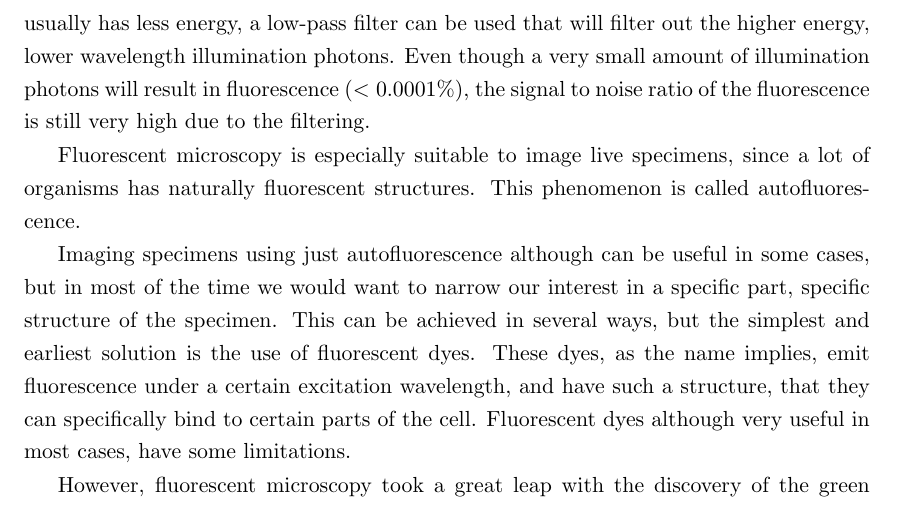
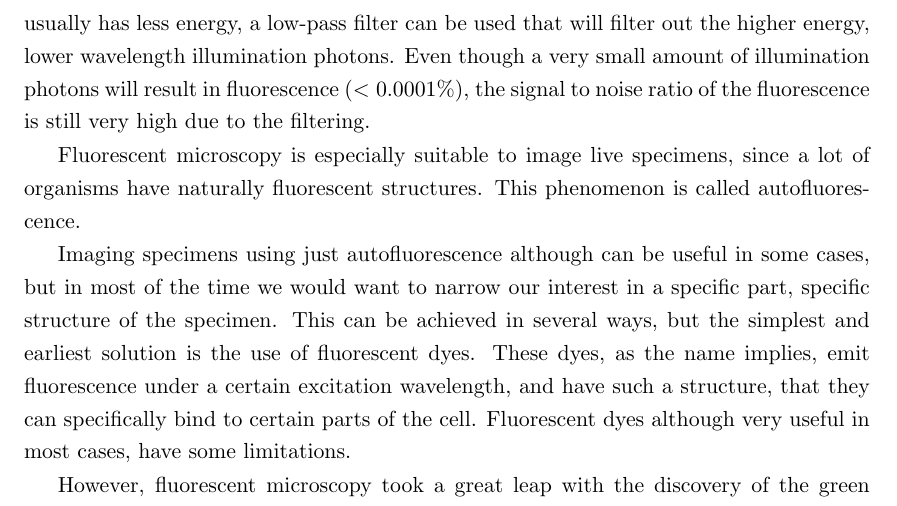
Before and after one commit to balintbalazs/thesis, a LaTeX thesis (thesis_BB.tex): part of page 10 of 38, cut so that both start at the same text. Compiled offline with pdfLaTeX.

Commit message:
typos fixed in introduction

```diff
--- a/thesis_BB.tex
+++ b/thesis_BB.tex
@@ -71,7 +71,7 @@ Fluorescence microscopy \cite{lichtman_fluorescence_2005} is a microscopy techni
 
 Using this phenomenon, it is possible to differentiate between the photons used for excitation and the emitted photons using an appropriate filter. Since the emitted photon usually has less energy, a low-pass filter can be used that will filter out the higher energy, lower wavelength illumination photons. Even though a very small amount of illumination photons will result in fluorescence ($<0.0001\%$), the signal to noise ratio of the fluorescence is still very high due to the filtering.
 
-Fluorescent microscopy is especially suitable to image live specimens, since a lot of organisms has naturally fluorescent structures. This phenomenon is called autofluorescence.
+Fluorescent microscopy is especially suitable to image live specimens, since a lot of organisms have naturally fluorescent structures. This phenomenon is called autofluorescence.
 
 Imaging specimens using just autofluorescence although can be useful in some cases, but in most of the time we would want to narrow our interest in a specific part, specific structure of the specimen. This can be achieved in several ways, but the simplest and earliest solution is the use of fluorescent dyes. These dyes, as the name implies, emit fluorescence under a certain excitation wavelength, and have such a structure, that they can specifically bind to certain parts of the cell. Fluorescent dyes although very useful in most cases, have some limitations.
 
```
Also changed, not shown: thesis_BB.tex (3 more changed lines).
